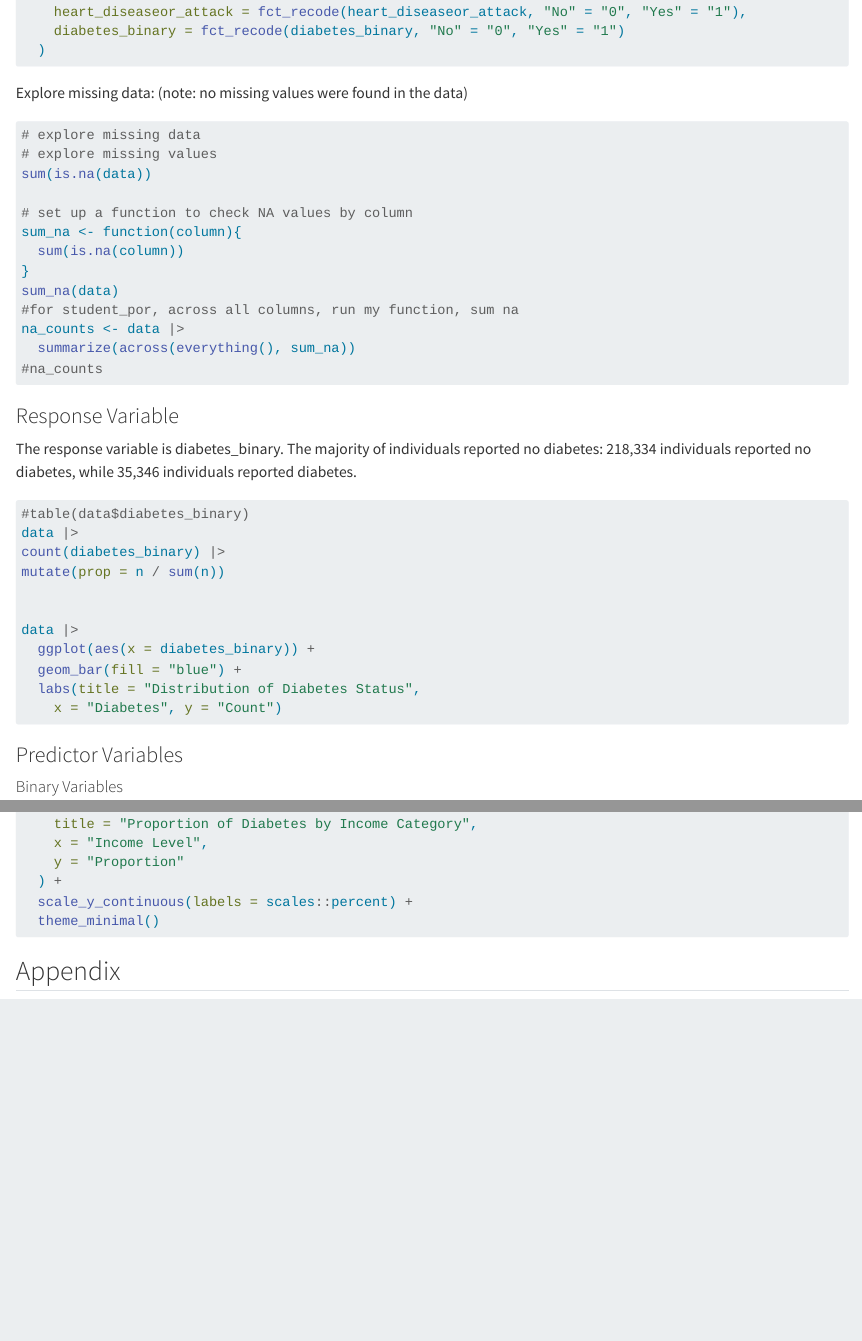
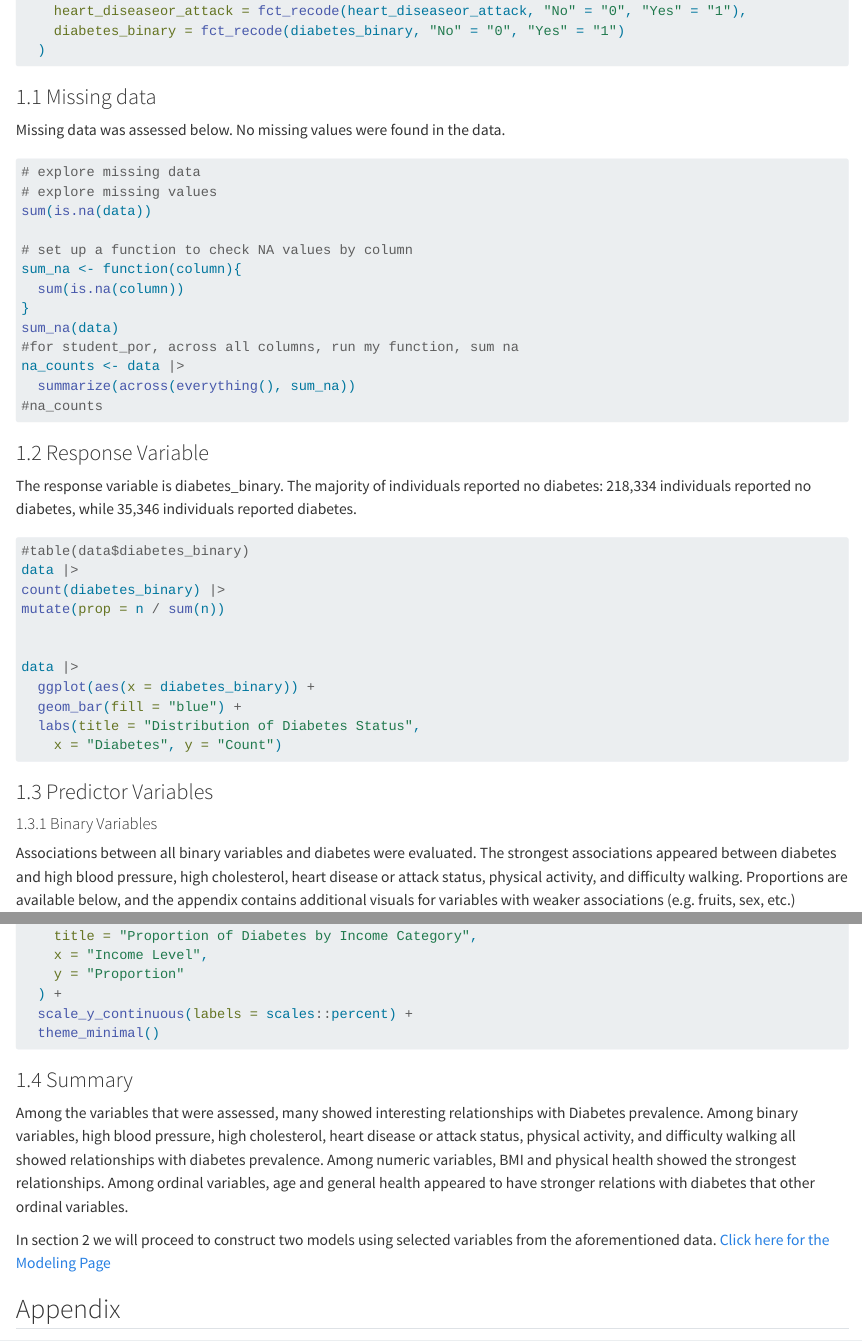
Before and after one commit to elvi-bee/ST558_PredictiveModelAPI, a Quarto document (EDA.qmd): the page in a window 1100 px wide, from 1580 px down before the commit and from 1630 px down after it, so that both start at the same text, and a second part further down, joined at a grey line. Rendered offline with R 4.5, knitr and Pandoc in place of Quarto, with nearby package versions; the code chunks are not run, so their results and figures are left out.

Commit message:
EDA plus summary

````diff
--- a/EDA.qmd
+++ b/EDA.qmd
@@ -71,7 +70,8 @@ data <- data |>
 
 ```
 
-Explore missing data: (note: no missing values were found in the data)
+### 1.1 Missing data
+Missing data was assessed below. No missing values were found in the data.
 
 ```{r}
 # explore missing data
@@ -89,7 +89,7 @@ na_counts <- data |>
 #na_counts
 
 ```
-### Response Variable
+### 1.2 Response Variable
 The response variable is diabetes_binary. The majority of individuals reported no diabetes: 218,334 individuals reported no diabetes, while 35,346 individuals reported diabetes.
 ```{r}
 #table(data$diabetes_binary)
@@ -107,8 +107,8 @@ data |>
 ```
 
 
-### Predictor Variables
-#### Binary Variables
+### 1.3 Predictor Variables
+#### 1.3.1 Binary Variables
 Associations between all binary variables and diabetes were evaluated. The strongest associations appeared between diabetes and high blood pressure, high cholesterol, heart disease or attack status, physical activity, and difficulty walking. Proportions are available below, and the appendix contains additional visuals for variables with weaker associations (e.g. fruits, sex, etc.)
 ```{r}
 
@@ -344,7 +344,13 @@ ggplot(data, aes(x = income, fill = diabetes_binary)) +
 
 ```
 
+### 1.4 Summary
+Among the variables that were assessed, many showed interesting relationships with Diabetes prevalence.
+Among binary variables, high blood pressure, high cholesterol, heart disease or attack status, physical activity, and difficulty walking all showed relationships with diabetes prevalence.
+Among numeric variables, BMI and physical health showed the strongest relationships.
+Among ordinal variables, age and general health appeared to have stronger relations with diabetes that other ordinal variables.
 
+In section 2 we will proceed to construct two models using selected variables from the aforementioned data. [Click here for the Modeling Page](Modeling.html)
 
 ## Appendix
 ```{r}
````
Also changed, not shown: EDA.qmd (10 more changed lines).
